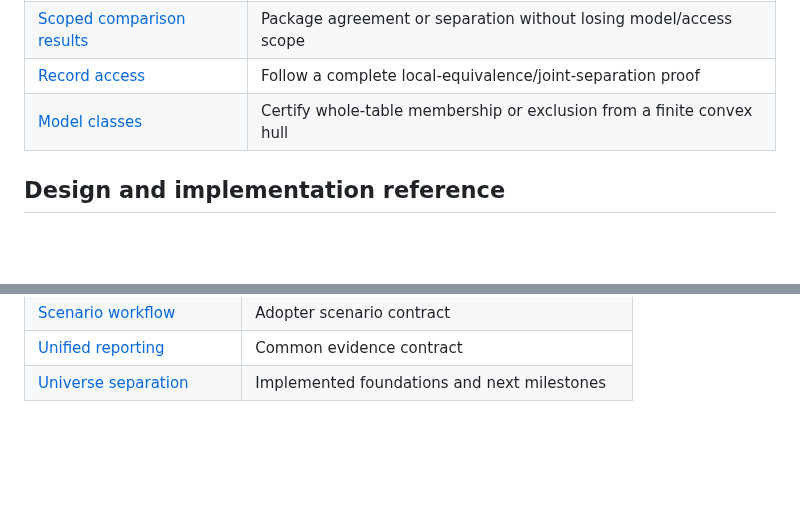
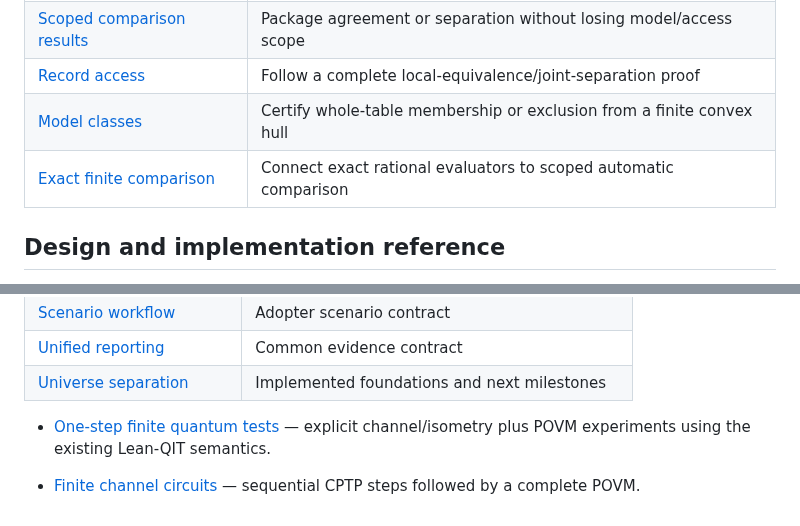
Before and after one commit to stevenwarejones/ontology-separation, a Markdown page: docs/README.md, 2 parts joined by grey strips. GitHub-like rendering; blank space fills up the shorter version.

Commit message:
Consolidate exact comparison and finite intervention stack

```diff
--- a/docs/README.md
+++ b/docs/README.md
@@ -47,6 +47,7 @@ this layer, but there is no checked recipe-to-quantum equivalence bridge yet.
 | [Scoped comparison results](COMPARISON_RESULTS.md) | Package agreement or separation without losing model/access scope |
 | [Record access](RECORD_ACCESS_GUIDE.md) | Follow a complete local-equivalence/joint-separation proof |
 | [Model classes](MODEL_CLASS_GUIDE.md) | Certify whole-table membership or exclusion from a finite convex hull |
+| [Exact finite comparison](EXACT_FINITE_COMPARISON.md) | Connect exact rational evaluators to scoped automatic comparison |
 
 ## Design and implementation reference
 
@@ -65,3 +66,7 @@ implemented capability; use each guide's stated scope and checked examples.
 | [Scenario workflow](design/SCENARIO_WORKFLOW.md) | Adopter scenario contract |
 | [Unified reporting](design/UNIFIED_REPORTING.md) | Common evidence contract |
 | [Universe separation](design/UNIVERSE_SEPARATION.md) | Implemented foundations and next milestones |
+
+- [One-step finite quantum tests](ONE_STEP_FINITE_TESTS.md) — explicit channel/isometry plus POVM experiments using the existing Lean-QIT semantics.
+
+- [Finite channel circuits](FINITE_CIRCUITS.md) — sequential CPTP steps followed by a complete POVM.
```
